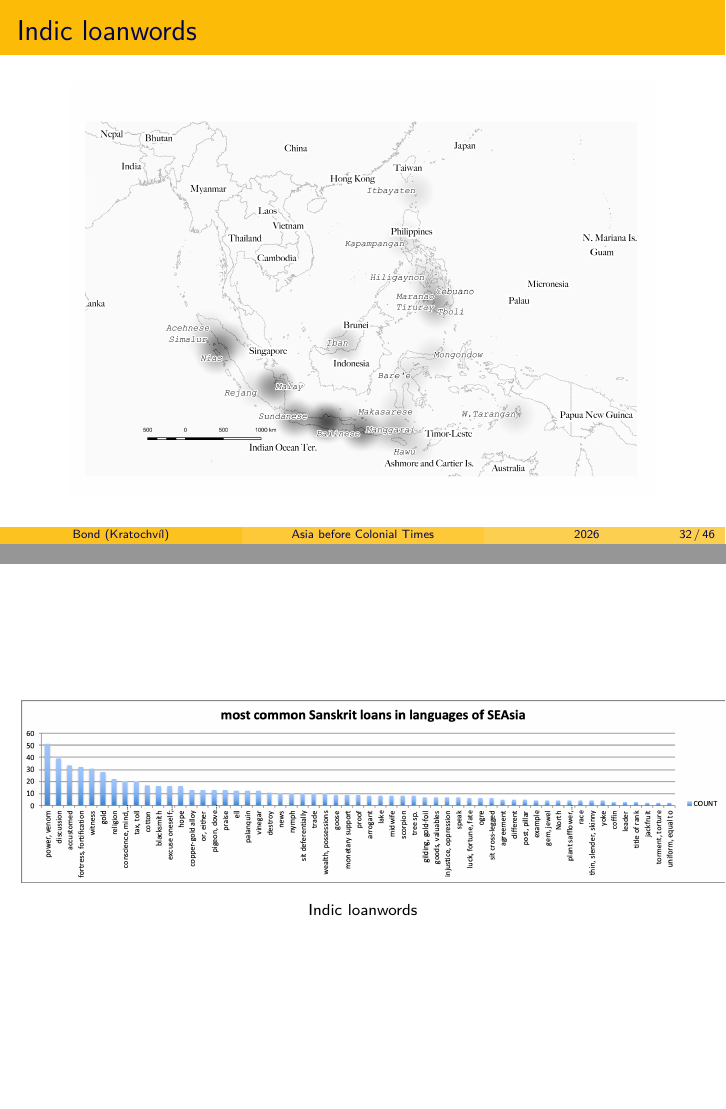
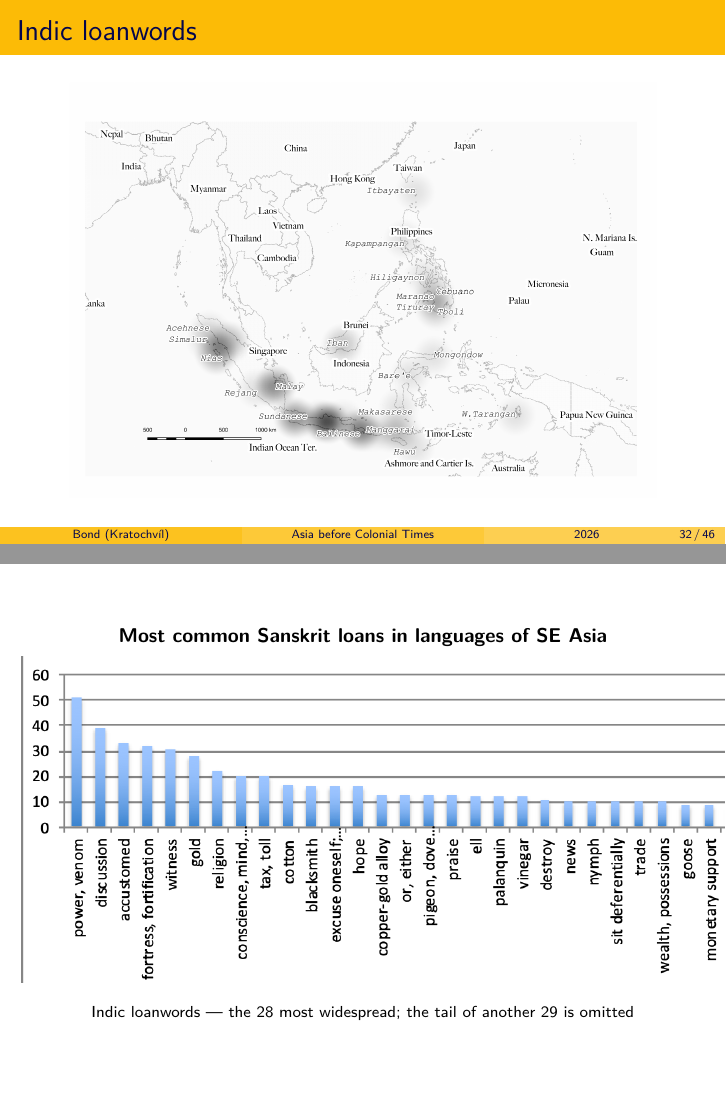
Before and after one commit to bond-lab/Linguistics-of-Asian-Languages, LaTeX slides (slides/asia-before.tex): pages 32 and 33 of 46, joined at a grey line. Compiled offline with XeLaTeX.

Commit message:
show only the head of the Indic loanwords chart
57 bars across 2089px is unreadable projected.  The image is now the
left-hand half -- the y-axis and the 28 most widespread loans -- which
doubles the label size at the same slide width.  The tail of 29 is
dropped; they are all counts of 10 or below.

The title was centred over the full width, so cropping cut it in half;
it is set in LaTeX now instead, and the caption says the tail is
missing rather than leaving the chart looking complete.

To restore the whole thing, re-crop image47.png from František's pptx.

Co-Authored-By: Claude Opus 5 (1M context) <noreply@anthropic.com>

```diff
--- a/slides/asia-before.tex
+++ b/slides/asia-before.tex
@@ -201,12 +201,18 @@
   \apic{slide-31}
 \end{frame}
 
-% A wide, dense bar chart with rotated labels, so it gets the whole slide too.
+% The full chart runs to 57 bars across 2089px, which is unreadable on a
+% slide.  slide-32.png is the left-hand half: the y-axis and the 28 most
+% widespread loans, cropped below the centred title (set here instead).  That
+% doubles the label size.  To restore the whole chart, re-crop image47.png
+% from František's pptx.
 \begin{frame}[plain]
   \begin{center}
-    \includegraphics[width=0.97\paperwidth,height=0.90\paperheight,keepaspectratio]%
+    {\small\textbf{Most common Sanskrit loans in languages of SE Asia}}\\[0.8ex]
+    \includegraphics[width=0.97\paperwidth,height=0.80\paperheight,keepaspectratio]%
       {pics/asia-before/slide-32}%
-    \\[0.6ex]{\scriptsize Indic loanwords}
+    \\[0.8ex]{\scriptsize Indic loanwords --- the 28 most widespread; the tail
+      of another 29 is omitted}
   \end{center}
 \end{frame}
 
```
Also changed, not shown: slides/pics/asia-before/slide-32.png, 2 other files.
